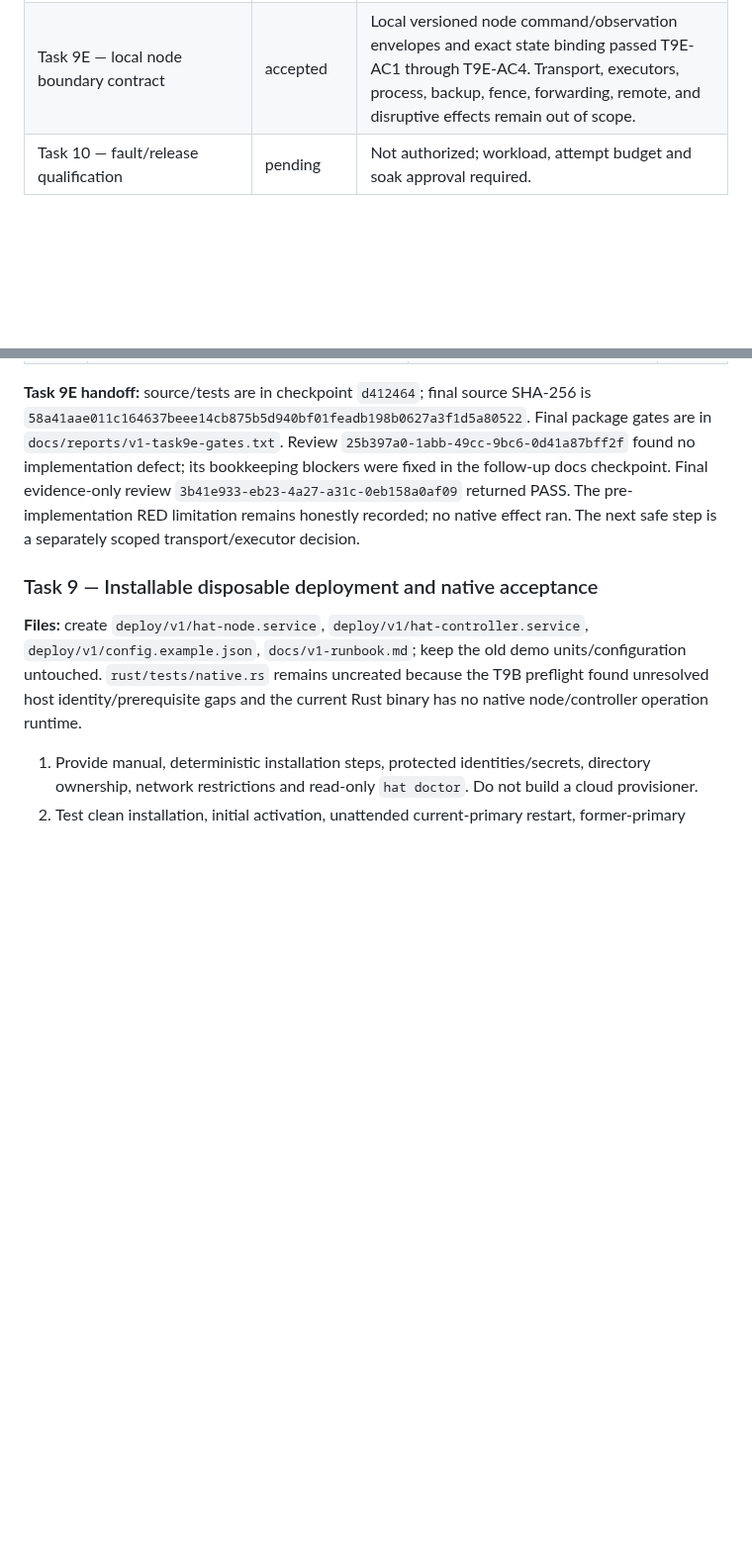
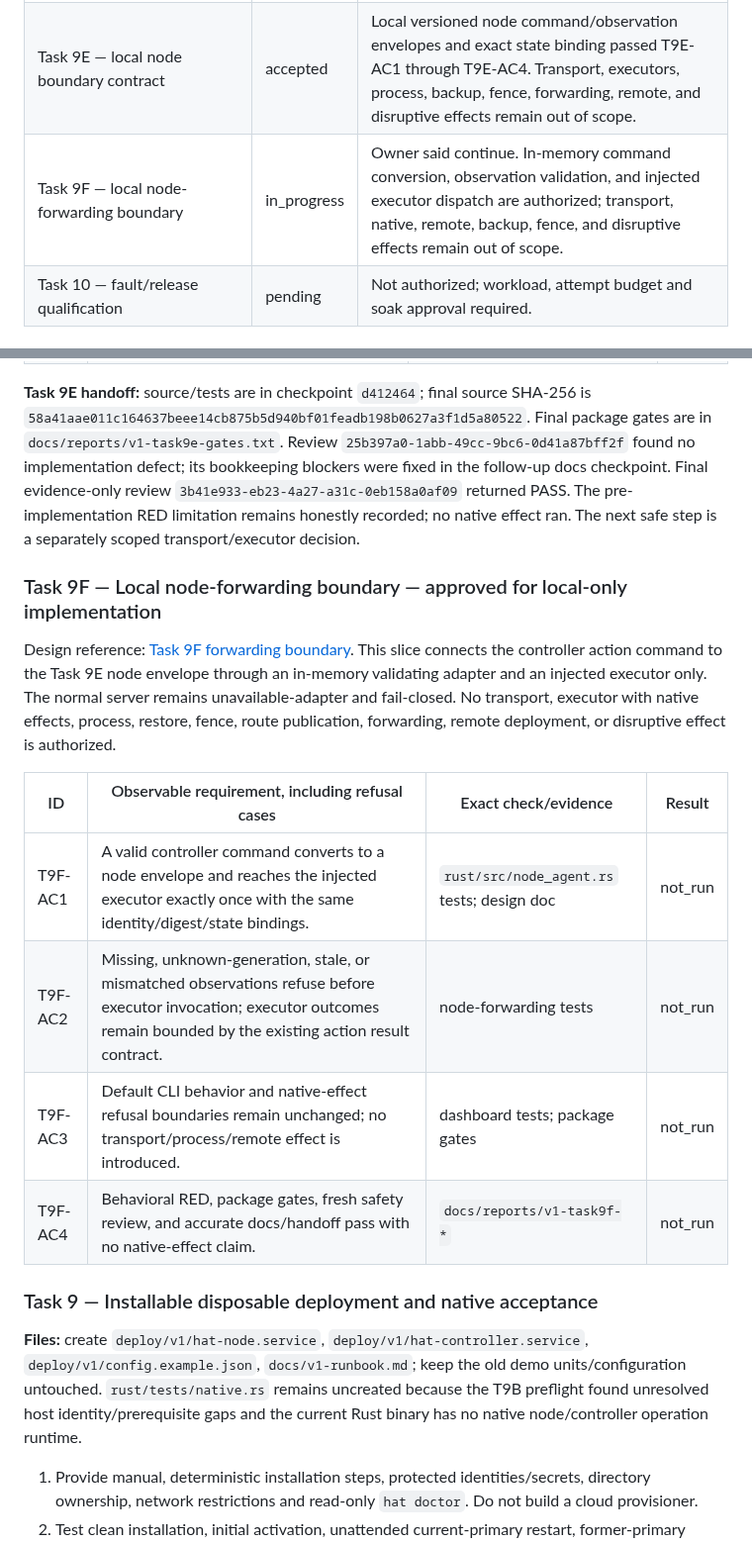
Before and after one commit to burggraf/highly-available-trailbase, a Markdown page: docs/plans/2026-09-11-v1-manual-failover.md, 2 parts joined by grey strips. Shown at 99% size. GitHub-like rendering; blank space fills up the shorter version.

Commit message:
Define Task 9F forwarding boundary

```diff
--- a/docs/plans/2026-09-11-v1-manual-failover.md
+++ b/docs/plans/2026-09-11-v1-manual-failover.md
@@ -32,6 +32,7 @@ This section is the authoritative restart tracker. Follow [AGENTS.md](../../AGEN
 | Task 9C — cluster console/authority slice | accepted | Local console/status/authority slice accepted: the configured `controller_node` plus local node identity selects the sole mutation authority; all other dashboards are read-only, observations stay unknown until supplied, and native actions refuse safely. Remote process/backup/fence execution remains the next native slice. |
 | Task 9D — local action-adapter contract | accepted | Local typed action identity/outcomes, durable replay/conflict handling, injected fake tests, and refusal-safe default behavior passed T9D-AC1 through T9D-AC4. Native node, backup, fence, forwarding, remote, and disruptive effects remain out of scope. |
 | Task 9E — local node boundary contract | accepted | Local versioned node command/observation envelopes and exact state binding passed T9E-AC1 through T9E-AC4. Transport, executors, process, backup, fence, forwarding, remote, and disruptive effects remain out of scope. |
+| Task 9F — local node-forwarding boundary | in_progress | Owner said continue. In-memory command conversion, observation validation, and injected executor dispatch are authorized; transport, native, remote, backup, fence, and disruptive effects remain out of scope. |
 | Task 10 — fault/release qualification | pending | Not authorized; workload, attempt budget and soak approval required. |
 
 ### Task 2 completion contract — approved and accepted
@@ -575,6 +576,17 @@ Design reference: [Task 9E node boundary contract](2026-09-11-task9e-node-bounda
 
 **Task 9E handoff:** source/tests are in checkpoint `d412464`; final source SHA-256 is `58a41aae011c164637beee14cb875b5d940bf01feadb198b0627a3f1d5a80522`. Final package gates are in `docs/reports/v1-task9e-gates.txt`. Review `25b397a0-1abb-49cc-9bc6-0d41a87bff2f` found no implementation defect; its bookkeeping blockers were fixed in the follow-up docs checkpoint. Final evidence-only review `3b41e933-eb23-4a27-a31c-0eb158a0af09` returned PASS. The pre-implementation RED limitation remains honestly recorded; no native effect ran. The next safe step is a separately scoped transport/executor decision.
 
+### Task 9F — Local node-forwarding boundary — approved for local-only implementation
+
+Design reference: [Task 9F forwarding boundary](2026-09-11-task9f-forwarding-boundary-design.md). This slice connects the controller action command to the Task 9E node envelope through an in-memory validating adapter and an injected executor only. The normal server remains unavailable-adapter and fail-closed. No transport, executor with native effects, process, restore, fence, route publication, forwarding, remote deployment, or disruptive effect is authorized.
+
+| ID | Observable requirement, including refusal cases | Exact check/evidence | Result |
+| --- | --- | --- | --- |
+| T9F-AC1 | A valid controller command converts to a node envelope and reaches the injected executor exactly once with the same identity/digest/state bindings. | `rust/src/node_agent.rs` tests; design doc | not_run |
+| T9F-AC2 | Missing, unknown-generation, stale, or mismatched observations refuse before executor invocation; executor outcomes remain bounded by the existing action result contract. | node-forwarding tests | not_run |
+| T9F-AC3 | Default CLI behavior and native-effect refusal boundaries remain unchanged; no transport/process/remote effect is introduced. | dashboard tests; package gates | not_run |
+| T9F-AC4 | Behavioral RED, package gates, fresh safety review, and accurate docs/handoff pass with no native-effect claim. | `docs/reports/v1-task9f-*` | not_run |
+
 ### Task 9 — Installable disposable deployment and native acceptance
 
 **Files:** create `deploy/v1/hat-node.service`, `deploy/v1/hat-controller.service`, `deploy/v1/config.example.json`, `docs/v1-runbook.md`; keep the old demo units/configuration untouched. `rust/tests/native.rs` remains uncreated because the T9B preflight found unresolved host identity/prerequisite gaps and the current Rust binary has no native node/controller operation runtime.
```
Also changed, not shown: docs/plans/2026-09-11-task9f-forwarding-boundary-design.md (added, +13 -0 lines).
